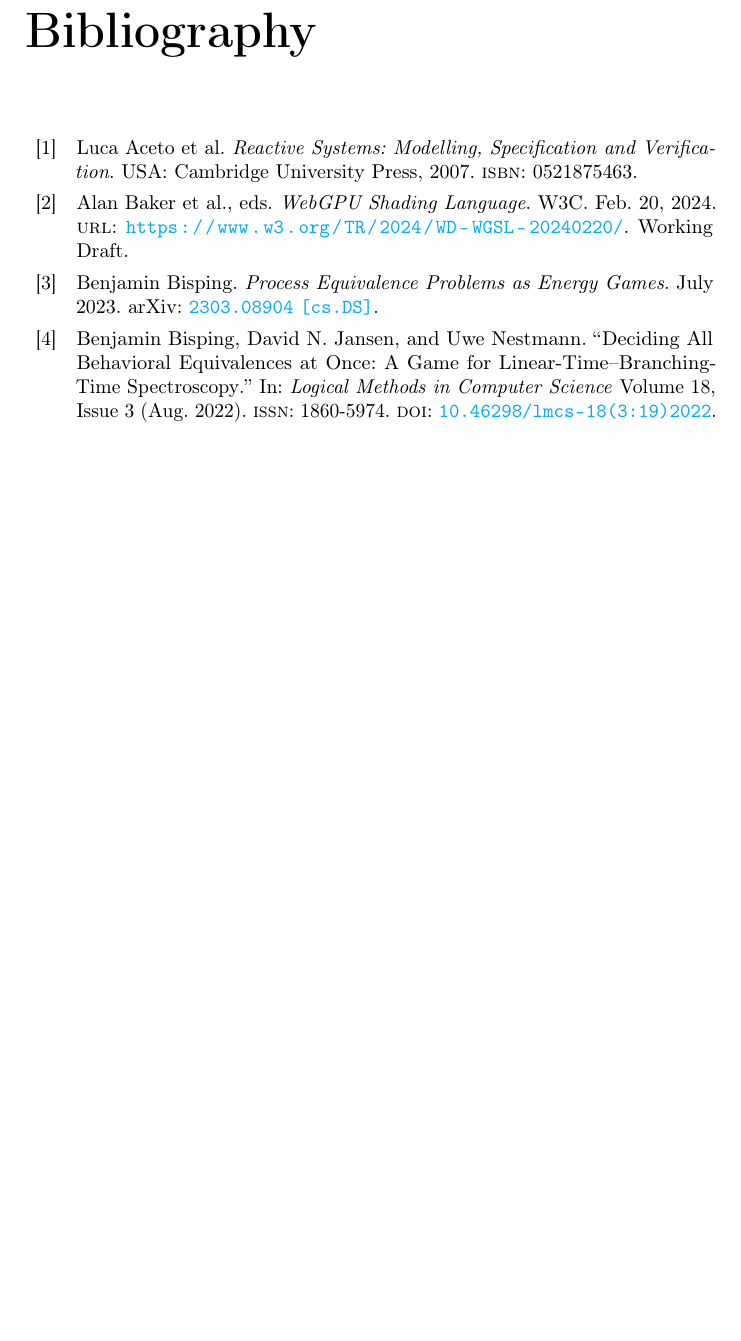
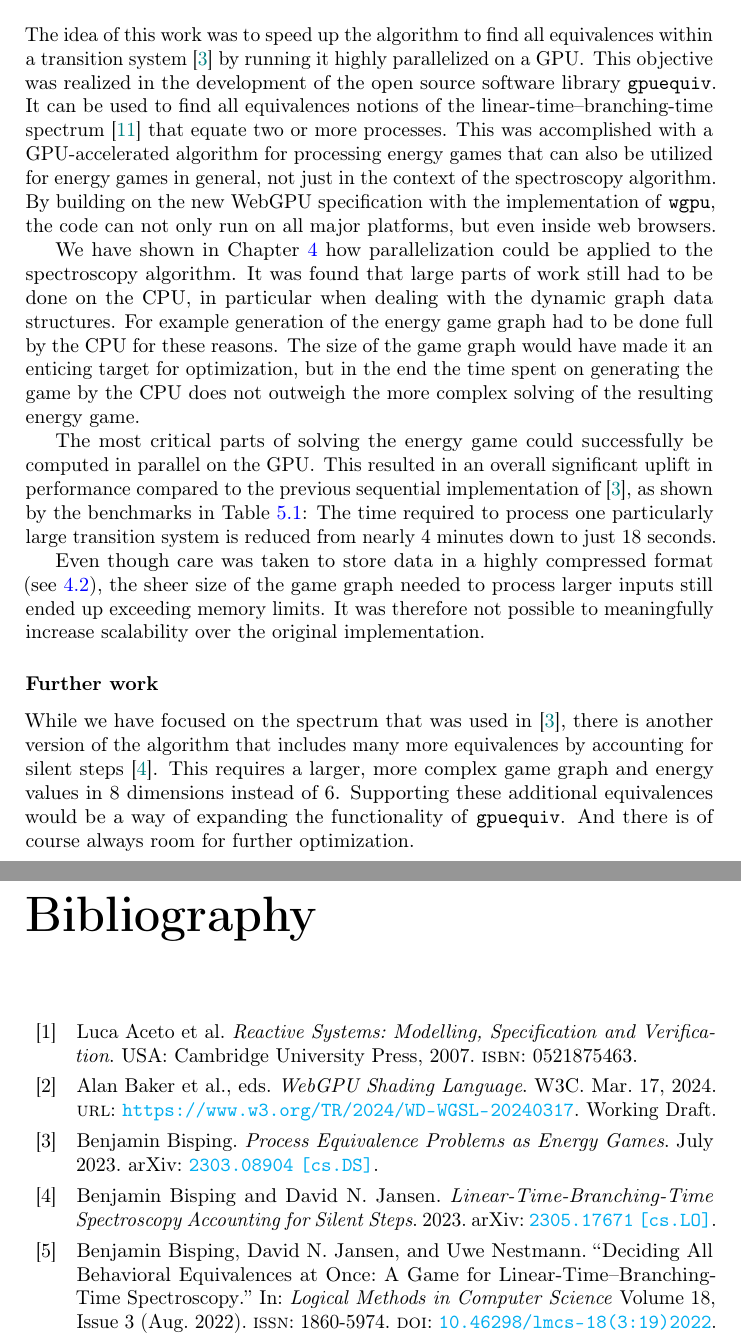
Before and after one commit to Gobbel2000/thesis-gpuequiv, a LaTeX thesis (thesis.tex, which reads bibliography.bib, chapters/06-conclusion.tex): part of page 28 of 29 before the commit and two parts of pages 27 and 28 of 29 after it, the two joined at a grey line, cut at the place of the change, the shorter picture padded with empty space. Compiled offline with pdfLaTeX.

Commit message:
Conclusion

```diff
--- a/bibliography.bib
+++ b/bibliography.bib
@@ -209,7 +211,7 @@ CSR sparse matrix format for representing graph in the GPU.},
   title        = {{WebGPU} Shading Language},
   organization = {W3C},
   pubstate     = {Working Draft},
-  url          = {https://www.w3.org/TR/2024/WD-WGSL-20240220/},
+  url          = {https://www.w3.org/TR/2024/WD-WGSL-20240317},
 }
 
 @Article{Bisping2022,
--- a/chapters/06-conclusion.tex
+++ b/chapters/06-conclusion.tex
@@ -1 +1,53 @@
-% Conclusion chapter
+The idea of this work was to speed up the algorithm to find all equivalences
+within a transition system~\cite{bisping2023process} by running it highly
+parallelized on a GPU\@.
+This objective was realized in the development of the open source software
+library \texttt{gpuequiv}.
+It can be used to find all equivalences notions of the
+linear-time--branching-time spectrum~\cite{glabbeek1990spectrum}
+that equate two or more processes.
+This was accomplished with a GPU-accelerated algorithm for processing energy
+games that can also be utilized for energy games in general,
+not just in the context of the spectroscopy algorithm.
+By building on the new WebGPU specification with the implementation of
+\texttt{wgpu},
+the code can not only run on all major platforms,
+but even inside web browsers.
+
+We have shown in Chapter~\ref{ch:implementation} how parallelization could be
+applied to the spectroscopy algorithm.
+It was found that large parts of work still had to be done on the CPU,
+in particular when dealing with the dynamic graph data structures.
+For example generation of the energy game graph had to be done full by the CPU
+for these reasons.
+The size of the game graph would have made it an enticing target for
+optimization,
+but in the end the time spent on generating the game by the CPU does not
+outweigh the more complex solving of the resulting energy game.
+
+The most critical parts of solving the energy game could successfully be
+computed in parallel on the GPU\@.
+This resulted in an overall significant uplift in performance compared to the
+previous sequential implementation of~\cite{bisping2023process},
+as shown by the benchmarks in Table~\ref{tab:benchmarks}:
+The time required to process one particularly large transition system is
+reduced from nearly 4 minutes down to just 18 seconds.
+
+Even though care was taken to store data in a highly compressed format
+(see~\ref{sec:data}),
+the sheer size of the game graph needed to process larger inputs still
+ended up exceeding memory limits.
+It was therefore not possible to meaningfully increase scalability
+over the original implementation.
+
+\subsubsection{Further work}
+
+While we have focused on the spectrum that was used
+in~\cite{bisping2023process},
+there is another version of the algorithm that includes many more equivalences
+by accounting for silent steps~\cite{bisping2023silent}.
+This requires a larger,
+more complex game graph and energy values in 8 dimensions instead of 6.
+Supporting these additional equivalences would be a way of expanding the
+functionality of \texttt{gpuequiv}.
+And there is of course always room for further optimization.
```
Also changed, not shown: bibliography.bib (14 more changed lines).
